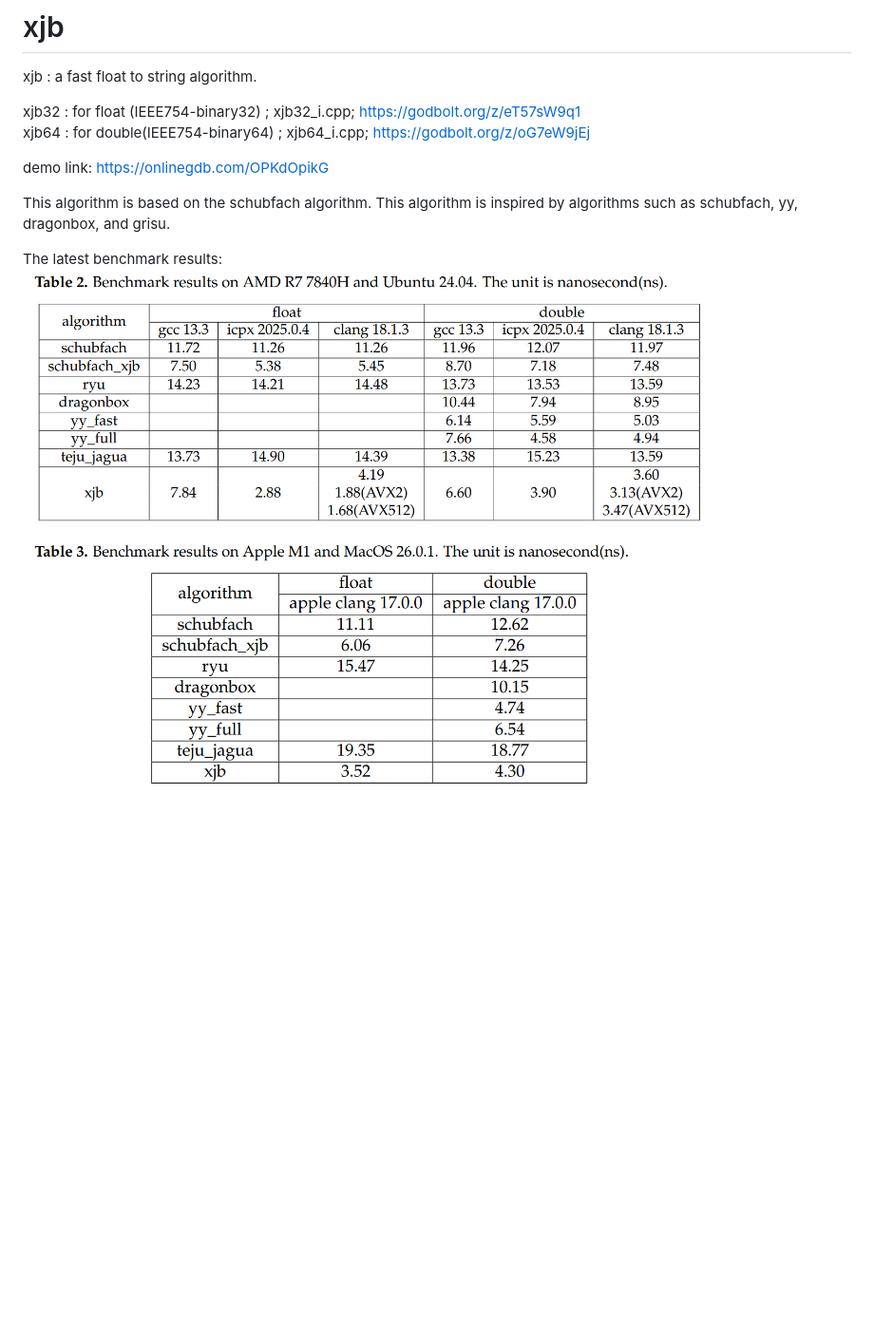
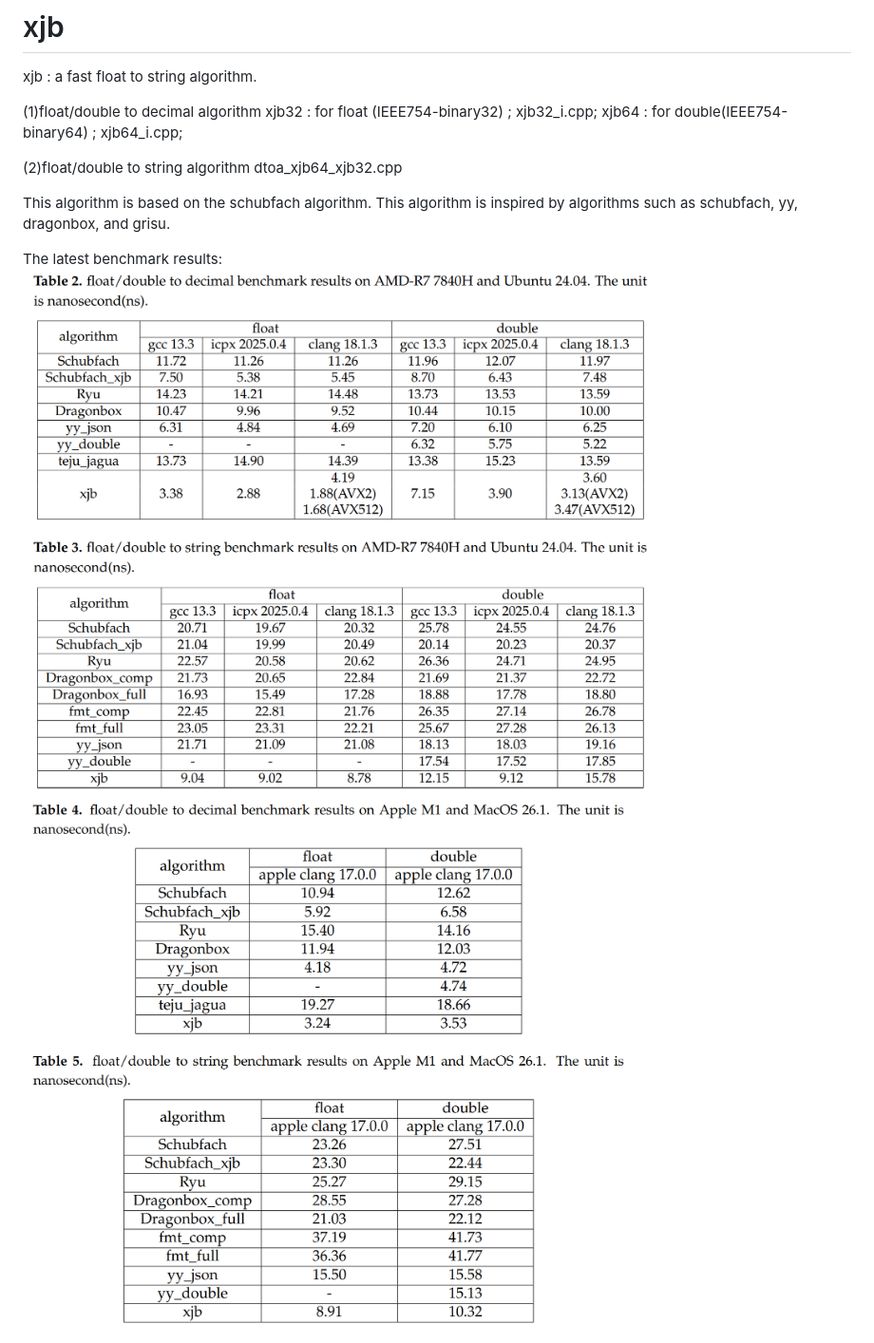
Before and after one commit to xjb714/xjb, a Markdown page: README.md, the part around the change printed below. Shown: that part at 95% size. Rendered like a GitHub page; pictures changed too: image-1.png (added), image-2.png (added), image.png (deleted); blank space fills up the shorter version.

```diff
--- a/README.md
+++ b/README.md
@@ -1,20 +1,25 @@
 # xjb
 xjb : a fast float to string algorithm.
 
-xjb32 : for float (IEEE754-binary32) ; xjb32_i.cpp;  https://godbolt.org/z/eT57sW9q1
-xjb64 : for double(IEEE754-binary64) ; xjb64_i.cpp;  https://godbolt.org/z/oG7eW9jEj
 
-demo link: https://onlinegdb.com/OPKdOpikG
+(1)float/double to decimal algorithm
+   xjb32 : for float (IEEE754-binary32) ; xjb32_i.cpp;  <!-- https://godbolt.org/z/eT57sW9q1   -->
+   xjb64 : for double(IEEE754-binary64) ; xjb64_i.cpp;  <!-- https://godbolt.org/z/oG7eW9jEj   -->
+
+(2)float/double to string algorithm
+   dtoa_xjb64_xjb32.cpp
+
+<!-- demo link: https://onlinegdb.com/OPKdOpikG -->
 
 This algorithm is based on the schubfach algorithm.
 This algorithm is inspired by algorithms such as schubfach, yy, dragonbox, and grisu.
 
 The latest benchmark results:
-![alt text](image.png)
+![alt text](image-1.png)
+![alt text](image-2.png)
 
 
-
-
+<!--
 **Outdated experimental results.**
 
 https://github.com/xjb714/f2dec_bench benchmark result:
```
Also changed, not shown: other parts of README.md (+1 -0 lines).
